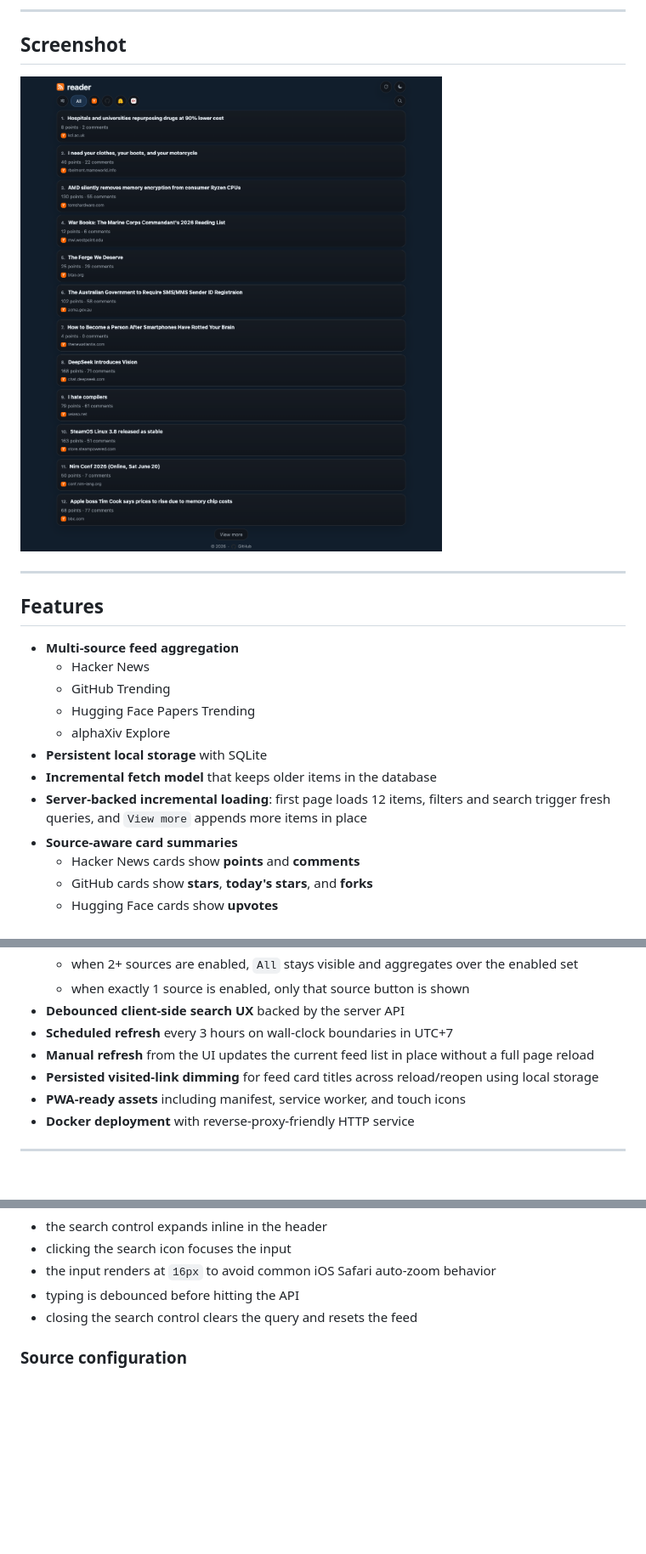
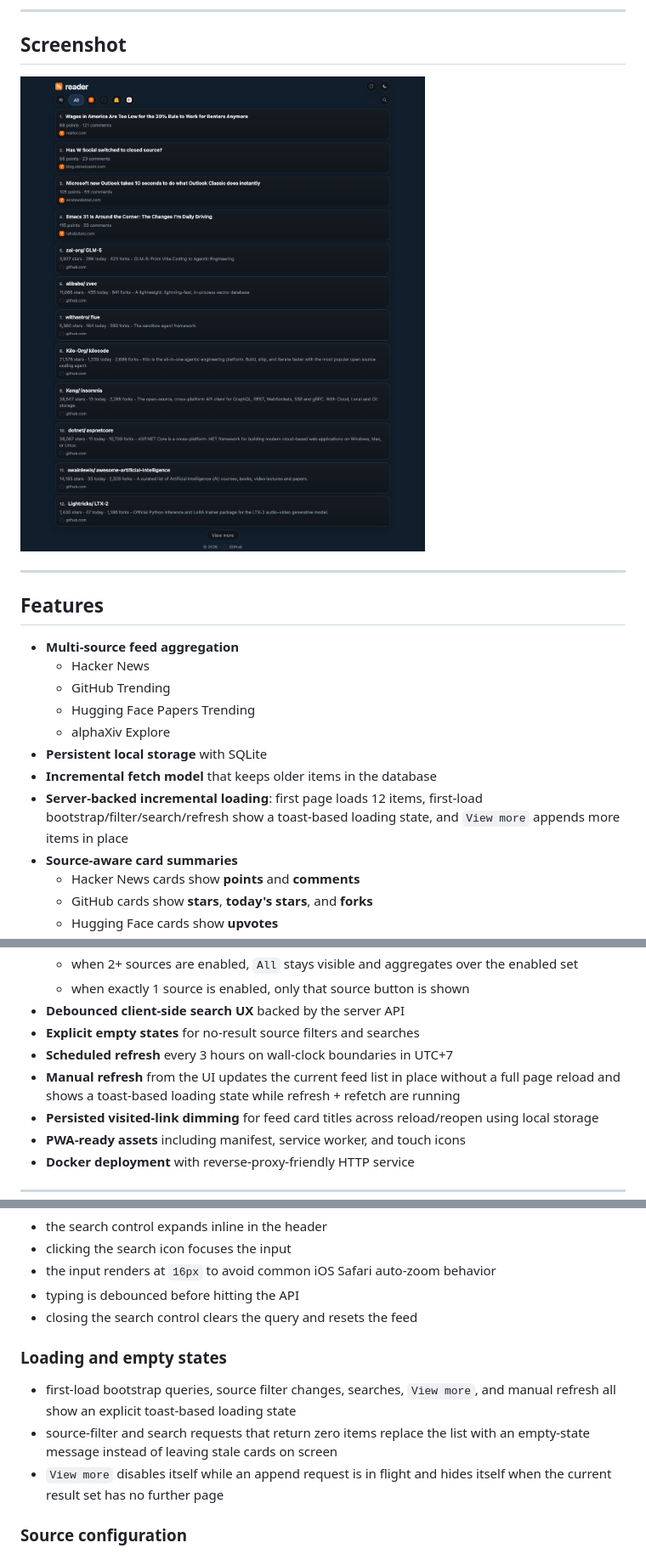
Before and after one commit to boringcode-dev/feedreader, a Markdown page: README.md, 3 parts joined by grey strips. Shown: that part at 85% size. Rendered like a GitHub page; pictures changed too: docs/assets/feedreader-home.png; blank space fills up the shorter version.

Commit message:
feat: add toast-based loading states

```diff
--- a/README.md
+++ b/README.md
@@ -32,7 +32,7 @@
   - alphaXiv Explore
 - **Persistent local storage** with SQLite
 - **Incremental fetch model** that keeps older items in the database
-- **Server-backed incremental loading**: first page loads 12 items, filters and search trigger fresh queries, and `View more` appends more items in place
+- **Server-backed incremental loading**: first page loads 12 items, first-load bootstrap/filter/search/refresh show a toast-based loading state, and `View more` appends more items in place
 - **Source-aware card summaries**
   - Hacker News cards show **points** and **comments**
   - GitHub cards show **stars**, **today's stars**, and **forks**
@@ -51,8 +51,9 @@
   - when 2+ sources are enabled, `All` stays visible and aggregates over the enabled set
   - when exactly 1 source is enabled, only that source button is shown
 - **Debounced client-side search UX** backed by the server API
+- **Explicit empty states** for no-result source filters and searches
 - **Scheduled refresh** every 3 hours on wall-clock boundaries in UTC+7
-- **Manual refresh** from the UI updates the current feed list in place without a full page reload
+- **Manual refresh** from the UI updates the current feed list in place without a full page reload and shows a toast-based loading state while refresh + refetch are running
 - **Persisted visited-link dimming** for feed card titles across reload/reopen using local storage
 - **PWA-ready assets** including manifest, service worker, and touch icons
 - **Docker deployment** with reverse-proxy-friendly HTTP service
@@ -260,6 +261,12 @@ Presentation-layer note:
 - typing is debounced before hitting the API
 - closing the search control clears the query and resets the feed
 
+### Loading and empty states
+
+- first-load bootstrap queries, source filter changes, searches, `View more`, and manual refresh all show an explicit toast-based loading state
+- source-filter and search requests that return zero items replace the list with an empty-state message instead of leaving stale cards on screen
+- `View more` disables itself while an append request is in flight and hides itself when the current result set has no further page
+
 ### Source configuration
 
 - the configure button opens a dialog that lets the user choose visible sources
```
Also changed, not shown: 6 other files.
